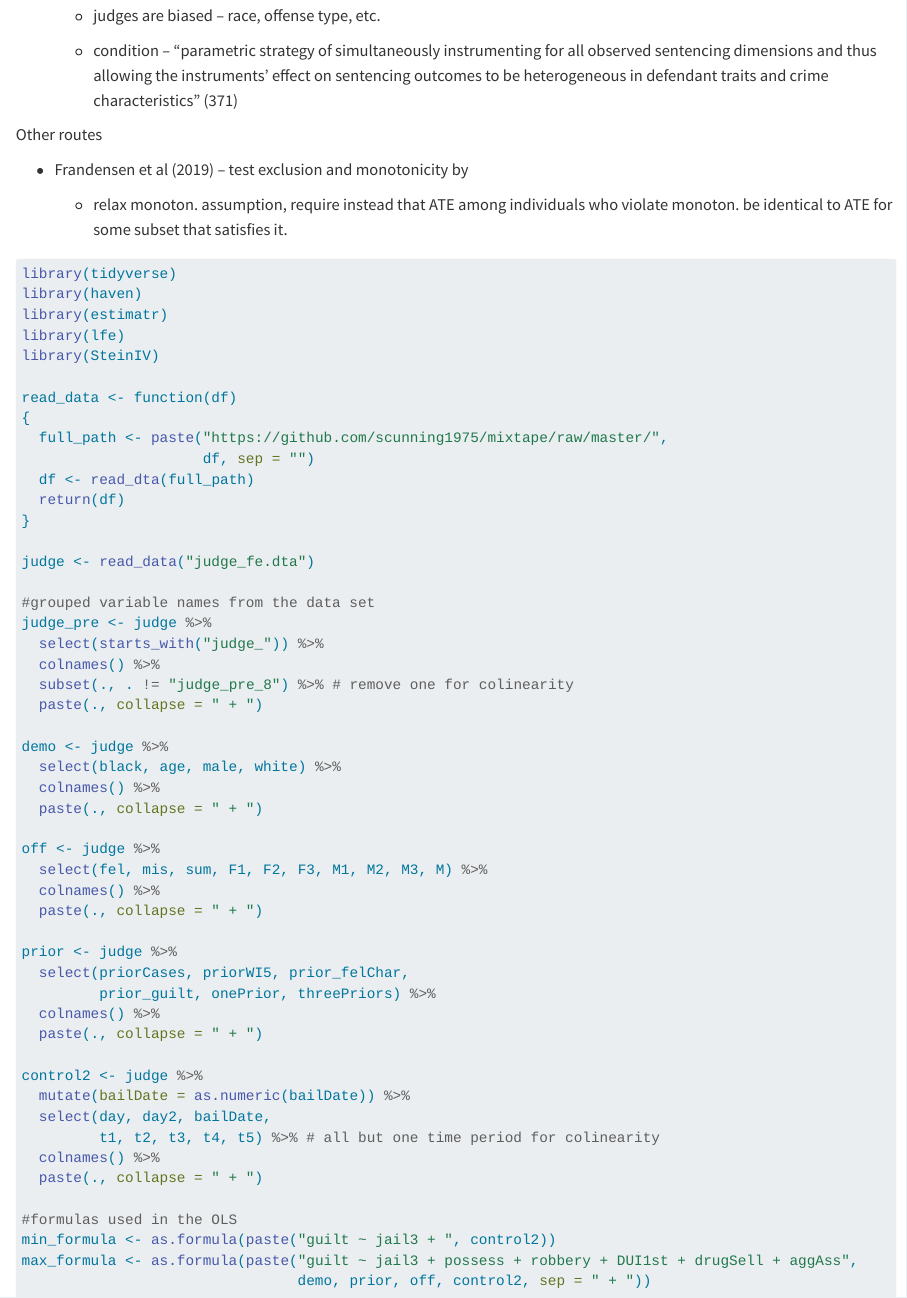
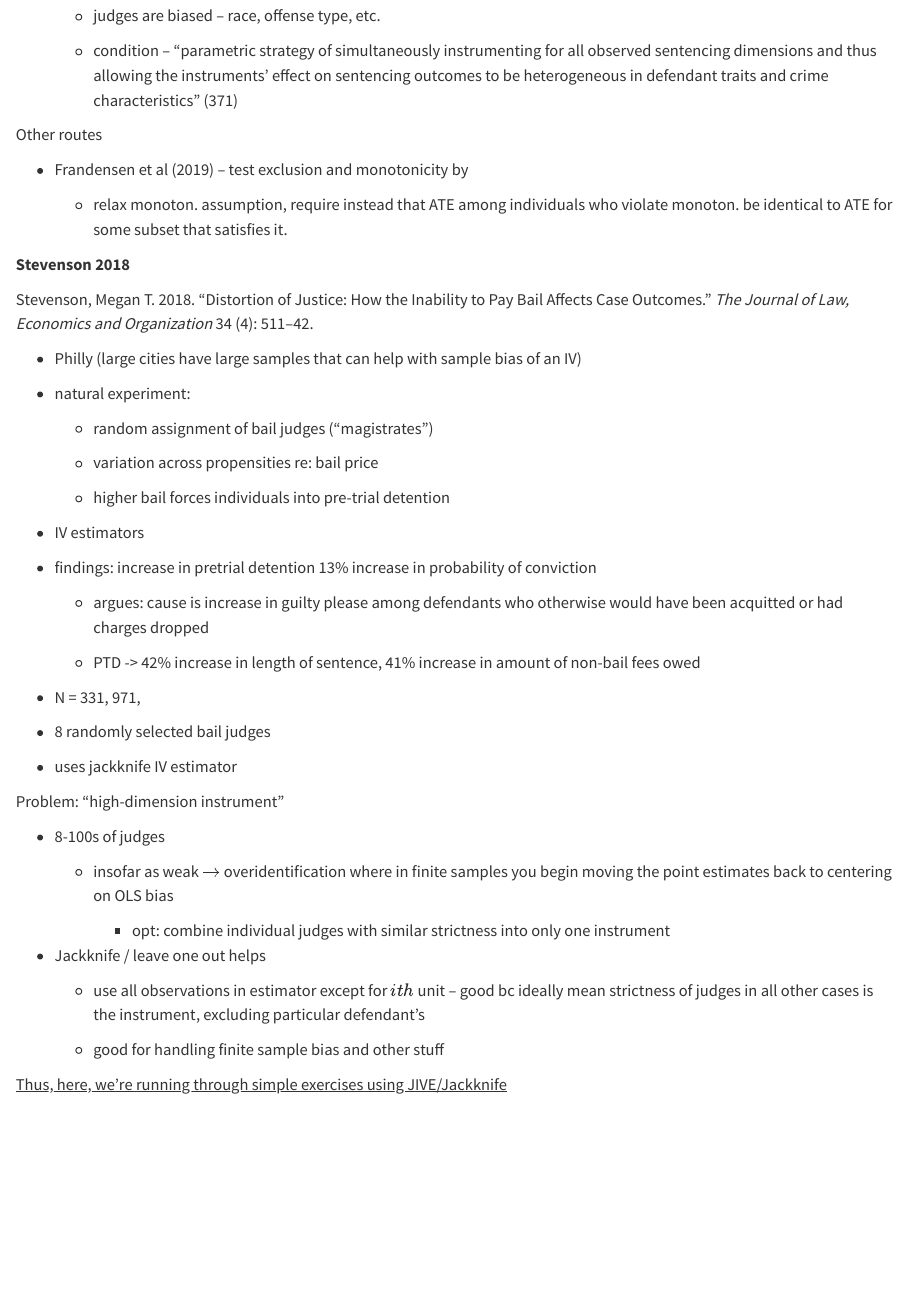
Before and after one commit to komensik/regression-study, a Quarto document (ci_mixtape.qmd): the page in a window 1100 px wide, from 10720 px down. Rendered offline with R 4.5, knitr and Pandoc in place of Quarto, with nearby package versions; the code chunks are not run, so their results and figures are left out; long lines of code are wrapped.

Commit message:
iv_estimators_parts
remember that the line to import the data set will work, just need to use earlier call function for the whole thing

````diff
--- a/ci_mixtape.qmd
+++ b/ci_mixtape.qmd
@@ -541,6 +541,50 @@ Other routes
 
     -   relax monoton. assumption, require instead that ATE among individuals who violate monoton. be identical to ATE for some subset that satisfies it.
 
+**Stevenson 2018**
+
+Stevenson, Megan T. 2018. “Distortion of Justice: How the Inability to Pay Bail Affects Case Outcomes.” *The Journal of Law, Economics and Organization* 34 (4): 511–42.
+
+-   Philly (large cities have large samples that can help with sample bias of an IV)
+
+-   natural experiment:
+
+    -   random assignment of bail judges ("magistrates")
+
+    -   variation across propensities re: bail price
+
+    -   higher bail forces individuals into pre-trial detention
+
+-   IV estimators
+
+-   findings: increase in pretrial detention 13% increase in probability of conviction
+
+    -   argues: cause is increase in guilty please among defendants who otherwise would have been acquitted or had charges dropped
+
+    -   PTD -\> 42% increase in length of sentence, 41% increase in amount of non-bail fees owed
+
+-   N = 331, 971,
+
+-   8 randomly selected bail judges
+
+-   uses jackknife IV estimator
+
+Problem: "high-dimension instrument"
+
+-   8-100s of judges
+
+    -   insofar as weak $\rightarrow$ overidentification where in finite samples you begin moving the point estimates back to centering on OLS bias
+
+        -   opt: combine individual judges with similar strictness into only one instrument
+
+-   Jackknife / leave one out helps
+
+    -   use all observations in estimator except for $ith$ unit – good bc ideally mean strictness of judges in all other cases is the instrument, excluding particular defendant's
+
+    -   good for handling finite sample bias and other stuff
+
+[Thus, here, we're running through simple exercises using JIVE/Jackknife]{.underline}
+
 ```{r}
 library(tidyverse)
 library(haven)
@@ -548,15 +592,8 @@ library(estimatr)
 library(lfe)
 library(SteinIV)
 
-read_data <- function(df)
-{
-  full_path <- paste("https://github.com/scunning1975/mixtape/raw/master/",
-                     df, sep = "")
-  df <- read_dta(full_path)
-  return(df)
-}
+judge <- read_data("judge_fe.dta")
 
-judge <- read_data("judge_fe.dta")
 
 #grouped variable names from the data set
 judge_pre <- judge %>%
````
